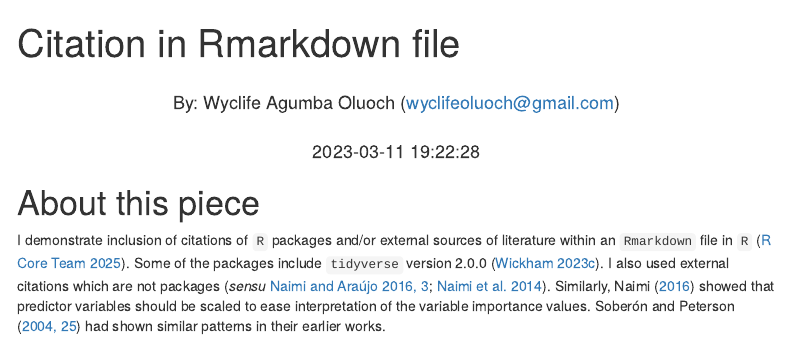
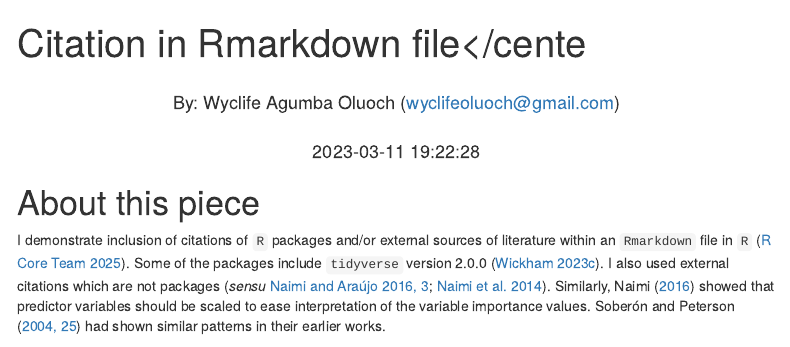
Before and after one commit to Wycology/citation, an R Markdown document (citation.Rmd): the page in a window 1100 px wide, from its top. Rendered offline with R 4.5, knitr and Pandoc, with nearby package versions; menus at the side of the page are left out.

Commit message:
Updates on citation

```diff
--- a/citation.Rmd
+++ b/citation.Rmd
@@ -1,5 +1,5 @@
 ---
-title: "Citation in Rmarkdown file</center>"
+title: "Citation in Rmarkdown file</cente"
 author: "<center>By: Wyclife Agumba Oluoch (wyclifeoluoch@gmail.com)</center>"
 date: "<center>`r Sys.time()`</center>"
 bibliography: [bib/cited.bib, bib/packages.bib]
```
